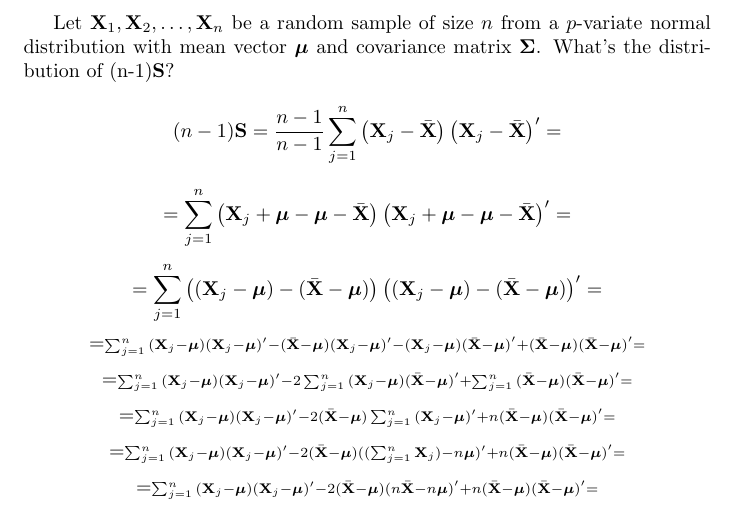
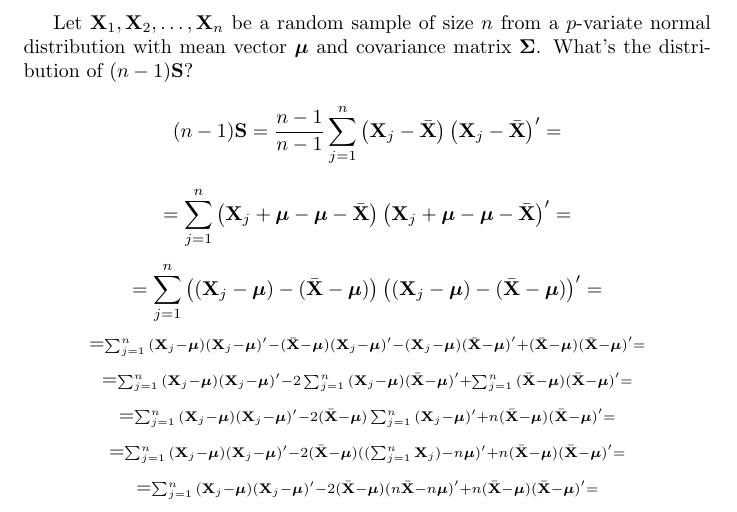
Before and after one commit to nbclsc/Sample-Covariance-Distribution, a LaTeX document (Sample-Covariance-Distribution.tex): part of page 1 of 2, cut so that both start at the same text. Compiled offline with pdfLaTeX.

Commit message:
Convert a few things from text to math.

```diff
--- a/Sample-Covariance-Distribution.tex
+++ b/Sample-Covariance-Distribution.tex
@@ -44,7 +44,7 @@
 
 \begin{document}
 
-Let $\textbf{X}_{1}, \textbf{X}_{2}, \dots, \textbf{X}_{n}$ be a random sample of size $n$ from a $p$-variate normal distribution with mean vector $\bm{\mu}$ and covariance matrix $\bm{\Sigma}$. What's the distribution of (n-1)\textbf{S}?
+Let $\textbf{X}_{1}, \textbf{X}_{2}, \dots, \textbf{X}_{n}$ be a random sample of size $n$ from a $p$-variate normal distribution with mean vector $\bm{\mu}$ and covariance matrix $\bm{\Sigma}$. What's the distribution of $(n-1)\textbf{S}$?
     \[
         (n-1)\textbf{S}
         =
```
Also changed, not shown: Sample-Covariance-Distribution.pdf.
